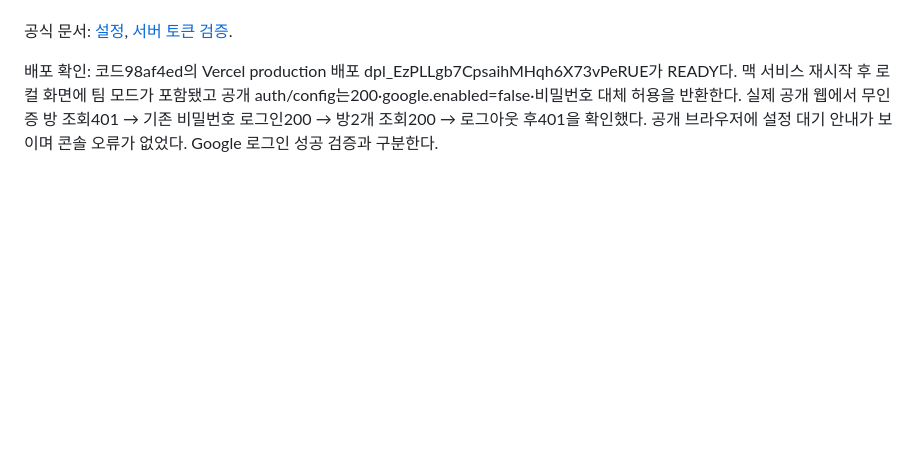
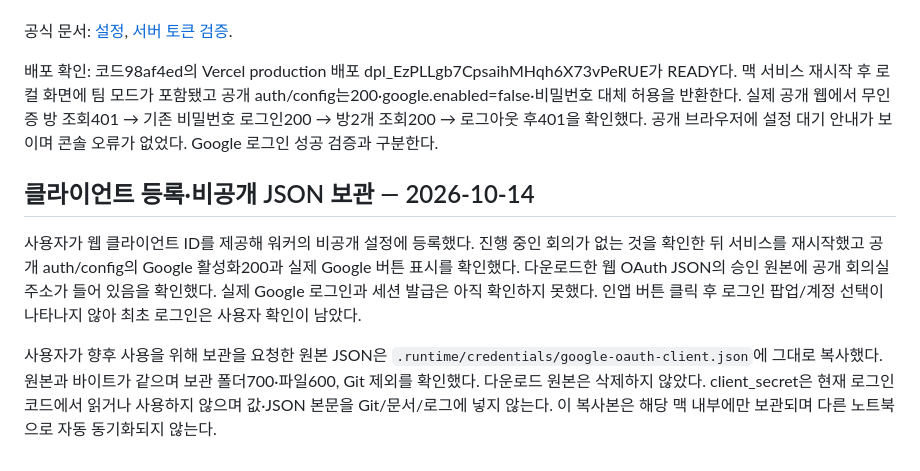
Before and after one commit to gggeunyoung/IDEAS, a Markdown page: docs/google-login.md, the part around the change. GitHub-like rendering; blank space fills up the shorter version.

```diff
--- a/docs/google-login.md
+++ b/docs/google-login.md
@@ -31,3 +31,9 @@ Google OAuth 테스트/게시 상태 및 검증 요구는 Cloud 콘솔 안내를
 공식 문서: [설정](https://developers.google.com/identity/gsi/web/guides/get-google-api-clientid), [서버 토큰 검증](https://developers.google.com/identity/gsi/web/guides/verify-google-id-token).
 
 배포 확인: 코드98af4ed의 Vercel production 배포 dpl_EzPLLgb7CpsaihMHqh6X73vPeRUE가 READY다. 맥 서비스 재시작 후 로컬 화면에 팀 모드가 포함됐고 공개 auth/config는200·google.enabled=false·비밀번호 대체 허용을 반환한다. 실제 공개 웹에서 무인증 방 조회401 → 기존 비밀번호 로그인200 → 방2개 조회200 → 로그아웃 후401을 확인했다. 공개 브라우저에 설정 대기 안내가 보이며 콘솔 오류가 없었다. Google 로그인 성공 검증과 구분한다.
+
+## 클라이언트 등록·비공개 JSON 보관 — 2026-10-14
+
+사용자가 웹 클라이언트 ID를 제공해 워커의 비공개 설정에 등록했다. 진행 중인 회의가 없는 것을 확인한 뒤 서비스를 재시작했고 공개 auth/config의 Google 활성화200과 실제 Google 버튼 표시를 확인했다. 다운로드한 웹 OAuth JSON의 승인 원본에 공개 회의실 주소가 들어 있음을 확인했다. 실제 Google 로그인과 세션 발급은 아직 확인하지 못했다. 인앱 버튼 클릭 후 로그인 팝업/계정 선택이 나타나지 않아 최초 로그인은 사용자 확인이 남았다.
+
+사용자가 향후 사용을 위해 보관을 요청한 원본 JSON은 `.runtime/credentials/google-oauth-client.json`에 그대로 복사했다. 원본과 바이트가 같으며 보관 폴더700·파일600, Git 제외를 확인했다. 다운로드 원본은 삭제하지 않았다. client_secret은 현재 로그인 코드에서 읽거나 사용하지 않으며 값·JSON 본문을 Git/문서/로그에 넣지 않는다. 이 복사본은 해당 맥 내부에만 보관되며 다른 노트북으로 자동 동기화되지 않는다.
```
Also changed, not shown: conversations/2026-10-14.md (+19 -0 lines).
